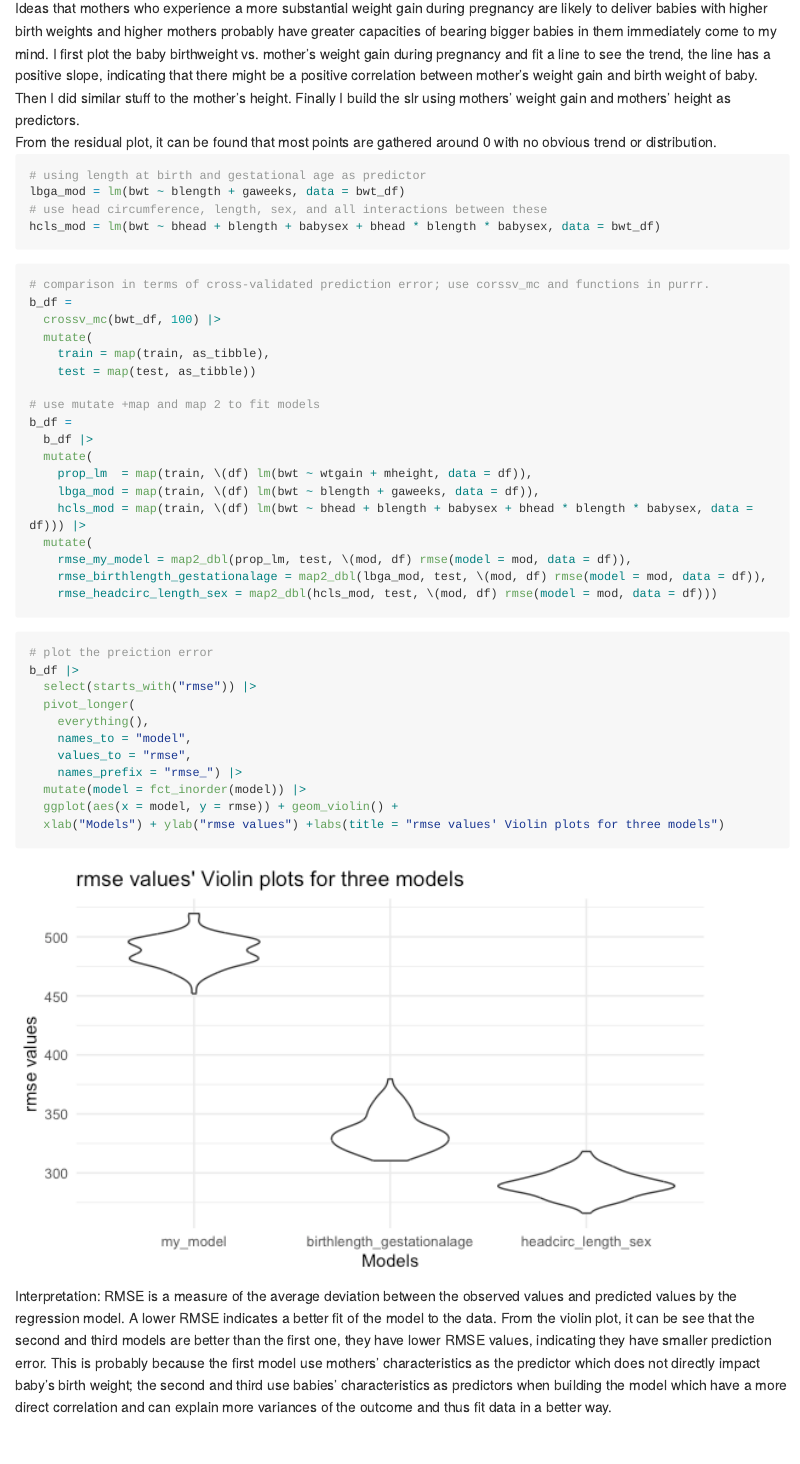
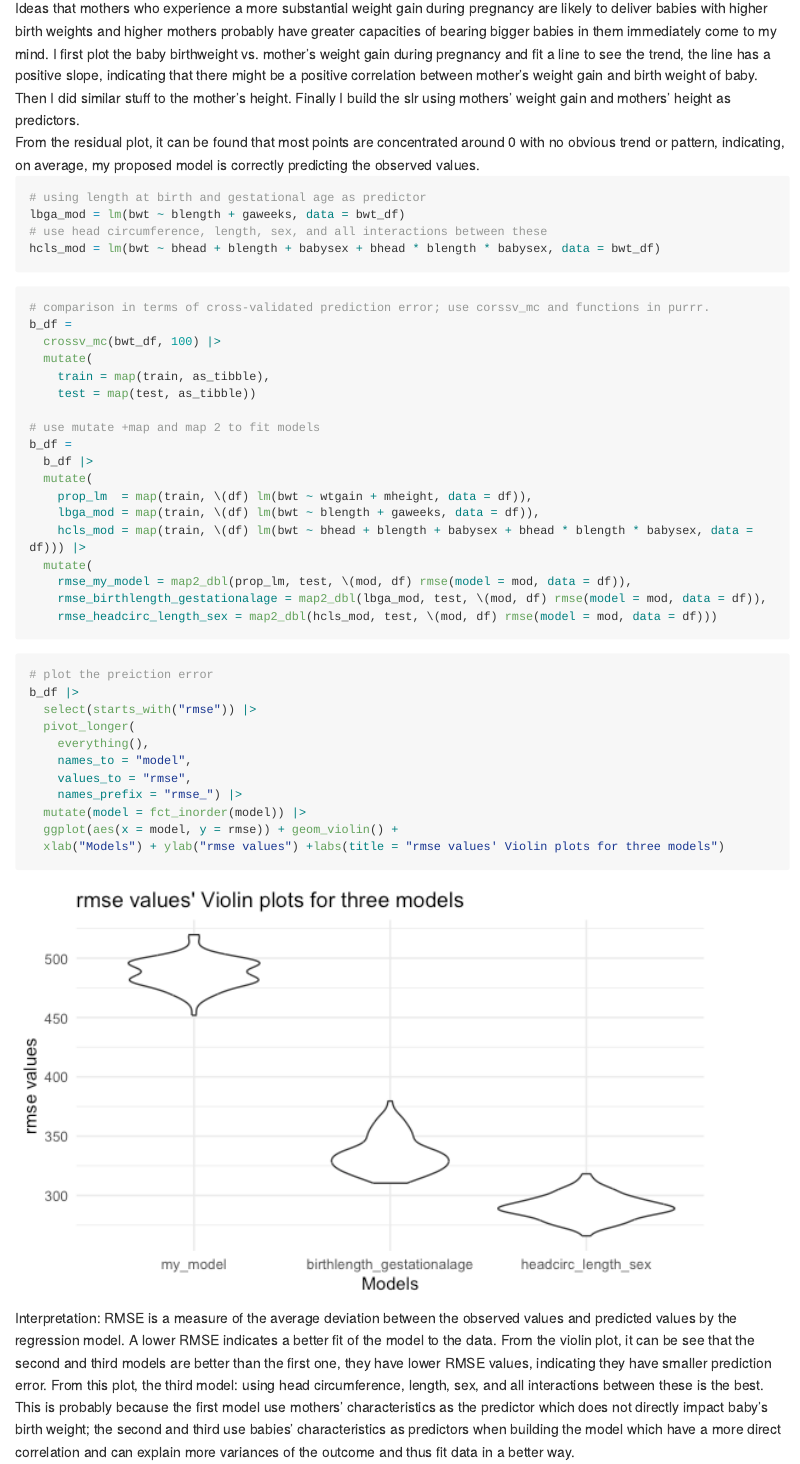
Before and after one commit to longyizhaolz2949/p8105_hw6_lz2949, an R Markdown document (p8105_hw6_lz2949.Rmd): the page in a window 1100 px wide, from 10420 px down. The pictures show the output file p8105_hw6_lz2949.md that the author committed with the source, drawn offline in the style of GitHub; long lines of code are wrapped.

Commit message:
add interpretation

````diff
--- a/p8105_hw6_lz2949.Rmd
+++ b/p8105_hw6_lz2949.Rmd
@@ -238,7 +238,7 @@ bwt_df |>
 ```
 Description: Ideas that mothers who experience a more substantial weight gain during pregnancy are likely to deliver babies with higher birth weights and higher mothers probably have greater capacities of bearing bigger babies in them immediately come to my mind. I first plot the baby birthweight vs. mother's weight gain during pregnancy and fit a line to see the trend, the line has a positive slope, indicating that there might be a positive correlation between mother's weight gain and birth weight of baby. Then I did similar stuff to the mother's height. Finally I build the slr using mothers' weight gain and mothers' height as predictors.
 <br>
-From the residual plot, it can be found that most points are gathered around 0 with no obvious trend or distribution.
+From the residual plot, it can be found that most points are concentrated around 0 with no obvious trend or pattern, indicating, on average, my proposed model is correctly predicting the observed values.
 
 ```{r}
 # using length at birth and gestational age as predictor
@@ -282,4 +282,4 @@ b_df |>
   xlab("Models") + ylab("rmse values") +labs(title = "rmse values' Violin plots for three models")
 ```
 
-Interpretation: RMSE is a measure of the average deviation between the observed values and predicted values by the regression model. A lower RMSE indicates a better fit of the model to the data. From the violin plot, it can be see that the second and third models are better than the first one, they have lower RMSE values, indicating they have smaller prediction error. This is probably because the first model use mothers' characteristics as the predictor which does not directly impact baby's birth weight; the second and third use babies' characteristics as predictors when building the model which have a more direct correlation and can explain more variances of the outcome and thus fit data in a better way.
+Interpretation: RMSE is a measure of the average deviation between the observed values and predicted values by the regression model. A lower RMSE indicates a better fit of the model to the data. From the violin plot, it can be see that the second and third models are better than the first one, they have lower RMSE values, indicating they have smaller prediction error. From this plot, the third model: using head circumference, length, sex, and all interactions between these is the best. This is probably because the first model use mothers' characteristics as the predictor which does not directly impact baby's birth weight; the second and third use babies' characteristics as predictors when building the model which have a more direct correlation and can explain more variances of the outcome and thus fit data in a better way.
````
Also changed, not shown: p8105_hw6_lz2949.md.
